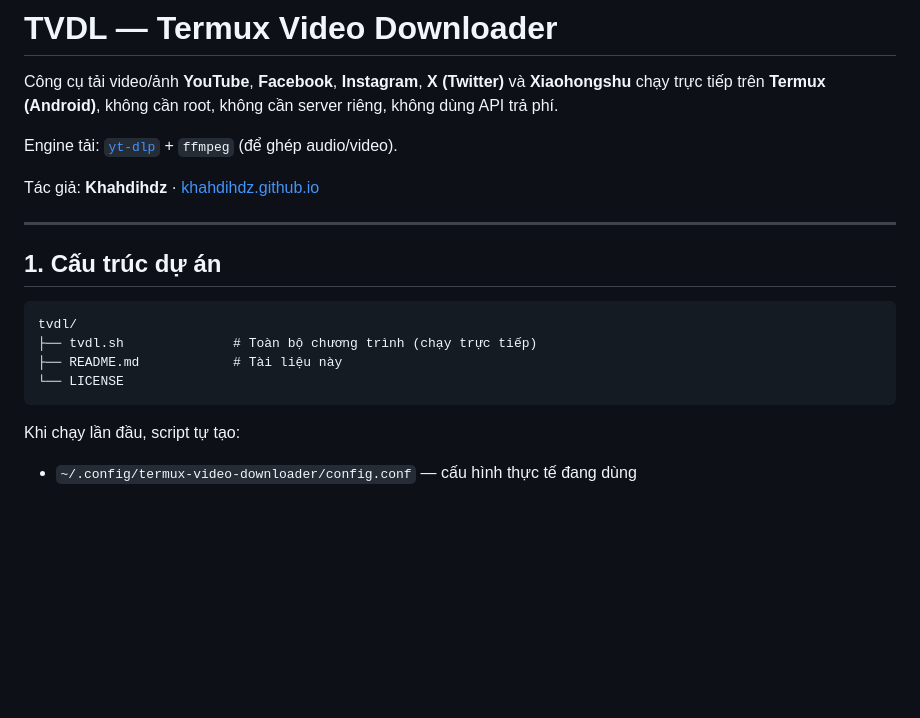
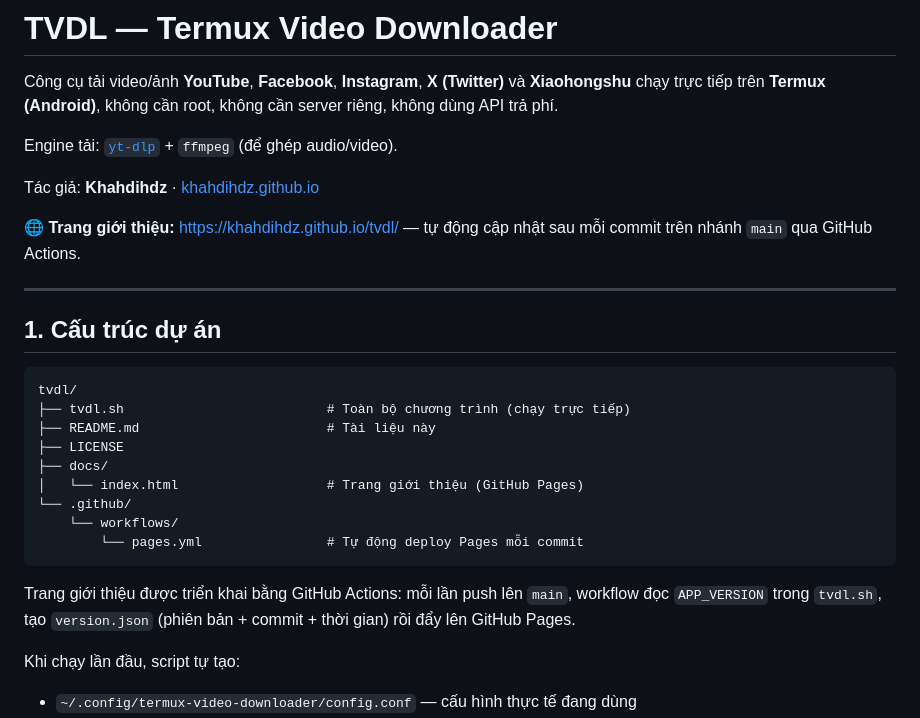
Before and after one commit to khahdihdz/tvdl, a Markdown page: README.md, the part around the change. Drawn GitHub-style; blank space fills up the shorter version.

Commit message:
docs: lien ket trang gioi thieu + cap nhat cau truc

````diff
--- a/README.md
+++ b/README.md
@@ -6,16 +6,25 @@ Engine tải: [`yt-dlp`](https://github.com/yt-dlp/yt-dlp) + `ffmpeg` (để gh
 
 Tác giả: **Khahdihdz** · [khahdihdz.github.io](https://khahdihdz.github.io)
 
+🌐 **Trang giới thiệu:** <https://khahdihdz.github.io/tvdl/> — tự động cập nhật sau mỗi commit trên nhánh `main` qua GitHub Actions.
+
 ---
 
 ## 1. Cấu trúc dự án
 
 ```
 tvdl/
-├── tvdl.sh              # Toàn bộ chương trình (chạy trực tiếp)
-├── README.md            # Tài liệu này
-└── LICENSE
+├── tvdl.sh                          # Toàn bộ chương trình (chạy trực tiếp)
+├── README.md                        # Tài liệu này
+├── LICENSE
+├── docs/
+│   └── index.html                   # Trang giới thiệu (GitHub Pages)
+└── .github/
+    └── workflows/
+        └── pages.yml                # Tự động deploy Pages mỗi commit
 ```
+
+Trang giới thiệu được triển khai bằng GitHub Actions: mỗi lần push lên `main`, workflow đọc `APP_VERSION` trong `tvdl.sh`, tạo `version.json` (phiên bản + commit + thời gian) rồi đẩy lên GitHub Pages.
 
 Khi chạy lần đầu, script tự tạo:
 
````
